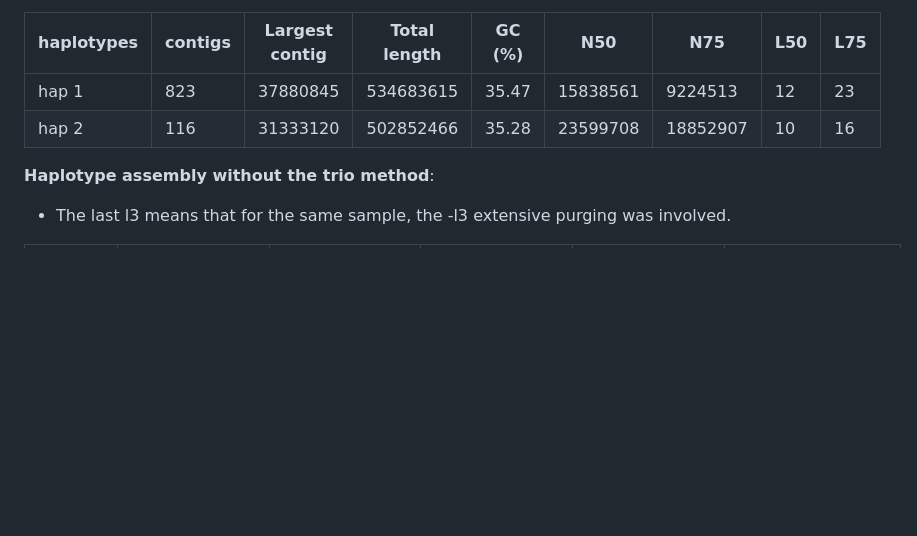
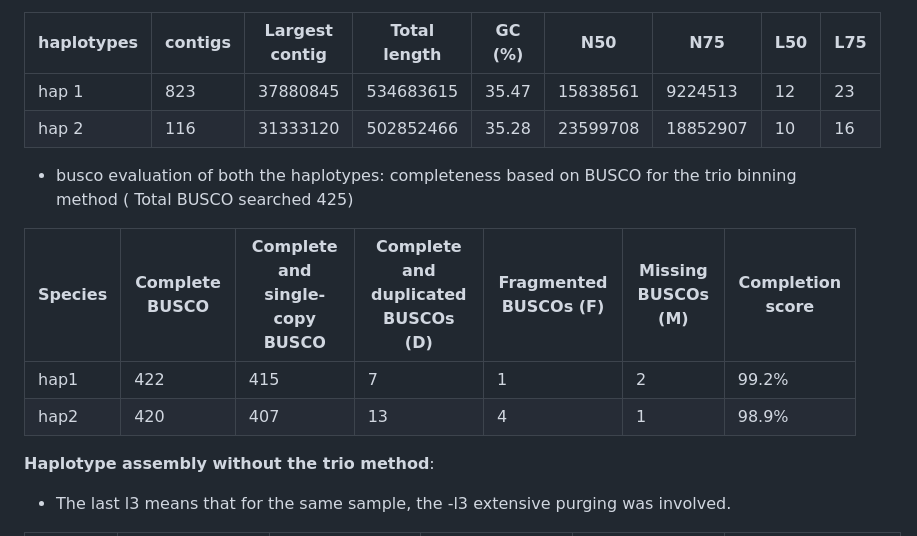
Before and after one commit to bioinformatics-potsdam/genomeassembly-pacbiohifi, a Markdown page: README.md, the part around the change. GitHub-like rendering; blank space fills up the shorter version.

```diff
--- a/README.md
+++ b/README.md
@@ -64,6 +64,13 @@
 | hap 1 | 823     |  37880845   | 534683615  | 35.47  | 15838561 | 9224513 | 12  | 23  | 0.00
 | hap 2 | 116 |    31333120 | 502852466 |  35.28 |  23599708 |  18852907 | 10 |  16 |  0.00
 
+- busco evaluation of both the haplotypes: completeness based on BUSCO for the trio binning method ( Total BUSCO searched 425)
+
+| Species | Complete BUSCO | Complete and single-copy BUSCO |  Complete and duplicated BUSCOs (D)  |  Fragmented BUSCOs (F) |  Missing BUSCOs (M) | Completion score |
+| -------------- | --------------- | -------------- | --------------- |  --------------- | --------------- |-------------|
+|  hap1 | 422  | 415| 7 | 1 | 2 | 99.2%
+| hap2 | 420 | 407 | 13 | 4 | 1 | 98.9%
+
 **Haplotype assembly without the trio method**:
 - The last l3 means that for the same sample, the -l3 extensive purging was involved.
 
```
